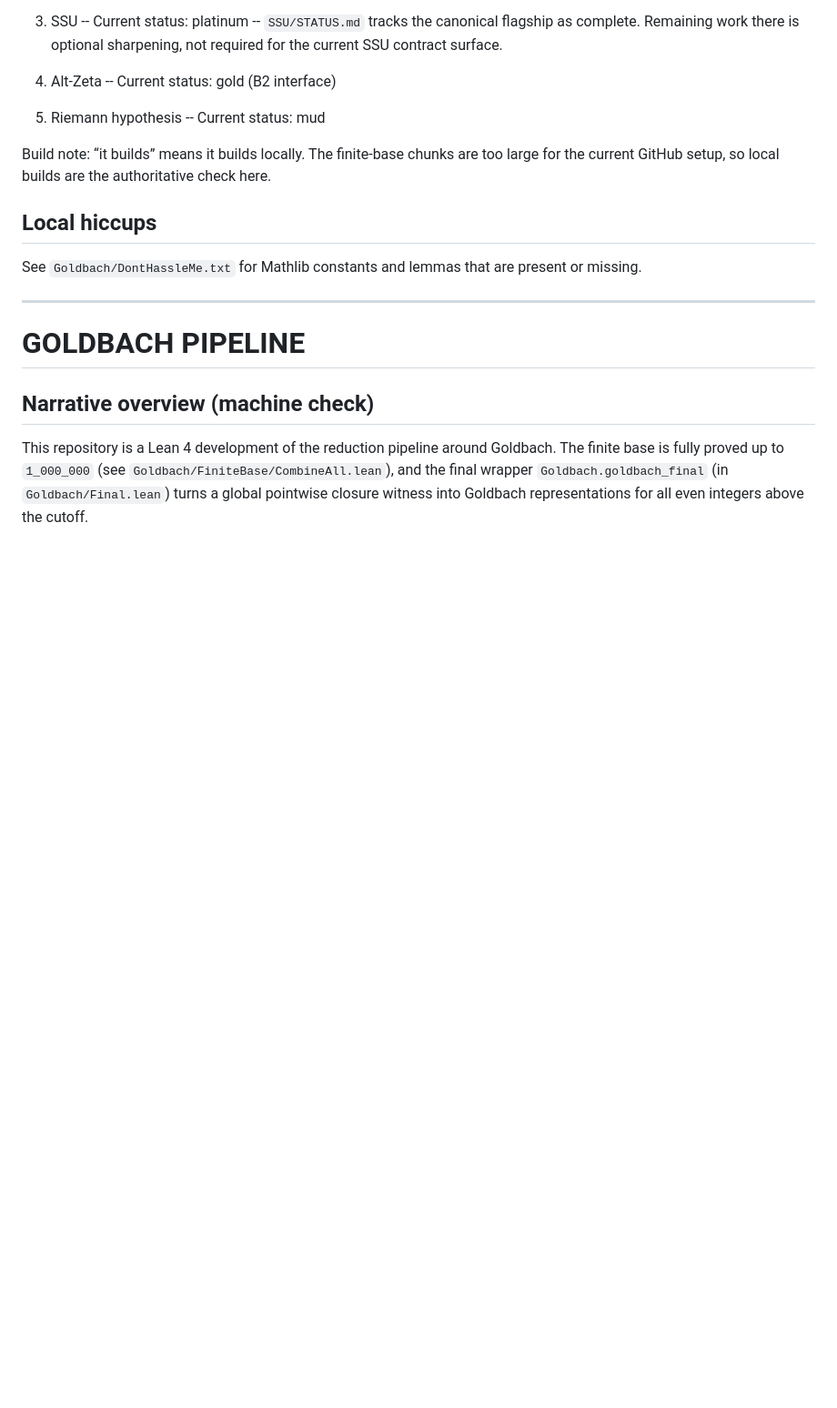
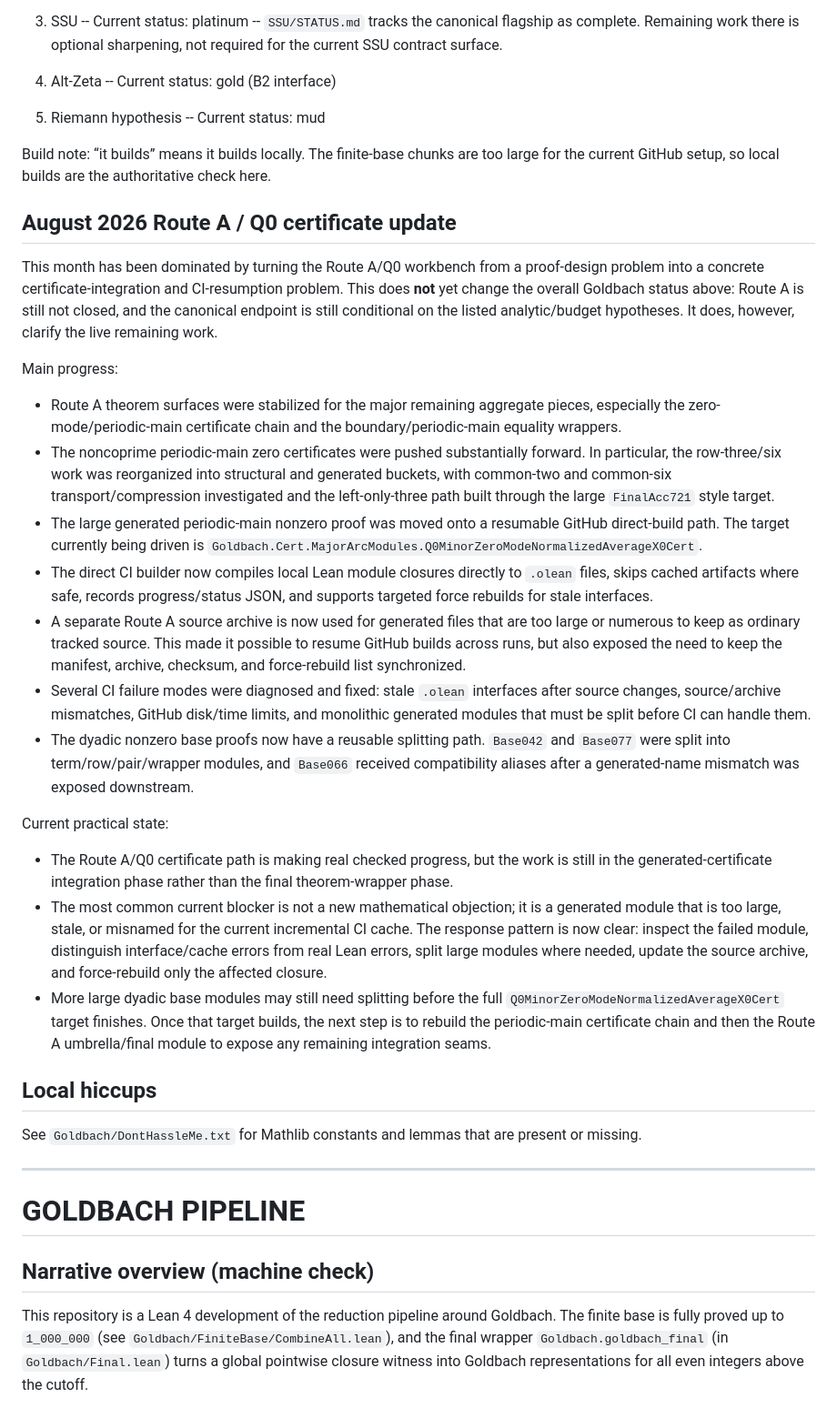
Before and after one commit to Quiller-Anonymous/Triple-interface, a Markdown page: README.md, the part around one of its changes. Shown at 91% size. GitHub-like rendering; blank space fills up the shorter version.

Commit message:
readme history update

```diff
--- a/README.md
+++ b/README.md
@@ -48,6 +48,49 @@ separate those cases clearly.
 
 Build note: “it builds” means it builds locally. The finite-base chunks are too large for the
 current GitHub setup, so local builds are the authoritative check here.
+
+## August 2026 Route A / Q0 certificate update
+
+This month has been dominated by turning the Route A/Q0 workbench from a proof-design problem into
+a concrete certificate-integration and CI-resumption problem. This does **not** yet change the
+overall Goldbach status above: Route A is still not closed, and the canonical endpoint is still
+conditional on the listed analytic/budget hypotheses. It does, however, clarify the live remaining
+work.
+
+Main progress:
+- Route A theorem surfaces were stabilized for the major remaining aggregate pieces, especially the
+  zero-mode/periodic-main certificate chain and the boundary/periodic-main equality wrappers.
+- The noncoprime periodic-main zero certificates were pushed substantially forward. In particular,
+  the row-three/six work was reorganized into structural and generated buckets, with common-two and
+  common-six transport/compression investigated and the left-only-three path built through the large
+  `FinalAcc721` style target.
+- The large generated periodic-main nonzero proof was moved onto a resumable GitHub direct-build
+  path. The target currently being driven is
+  `Goldbach.Cert.MajorArcModules.Q0MinorZeroModeNormalizedAverageX0Cert`.
+- The direct CI builder now compiles local Lean module closures directly to `.olean` files, skips
+  cached artifacts where safe, records progress/status JSON, and supports targeted force rebuilds
+  for stale interfaces.
+- A separate Route A source archive is now used for generated files that are too large or numerous
+  to keep as ordinary tracked source. This made it possible to resume GitHub builds across runs, but
+  also exposed the need to keep the manifest, archive, checksum, and force-rebuild list synchronized.
+- Several CI failure modes were diagnosed and fixed: stale `.olean` interfaces after source changes,
+  source/archive mismatches, GitHub disk/time limits, and monolithic generated modules that must be
+  split before CI can handle them.
+- The dyadic nonzero base proofs now have a reusable splitting path. `Base042` and `Base077` were
+  split into term/row/pair/wrapper modules, and `Base066` received compatibility aliases after a
+  generated-name mismatch was exposed downstream.
+
+Current practical state:
+- The Route A/Q0 certificate path is making real checked progress, but the work is still in the
+  generated-certificate integration phase rather than the final theorem-wrapper phase.
+- The most common current blocker is not a new mathematical objection; it is a generated module that
+  is too large, stale, or misnamed for the current incremental CI cache. The response pattern is now
+  clear: inspect the failed module, distinguish interface/cache errors from real Lean errors, split
+  large modules where needed, update the source archive, and force-rebuild only the affected closure.
+- More large dyadic base modules may still need splitting before the full
+  `Q0MinorZeroModeNormalizedAverageX0Cert` target finishes. Once that target builds, the next step is
+  to rebuild the periodic-main certificate chain and then the Route A umbrella/final module to expose
+  any remaining integration seams.
 
 ## Local hiccups
 See `Goldbach/DontHassleMe.txt` for Mathlib constants and lemmas that are present or missing.
```
Also changed, not shown: other parts of README.md (+1 -0 lines).
